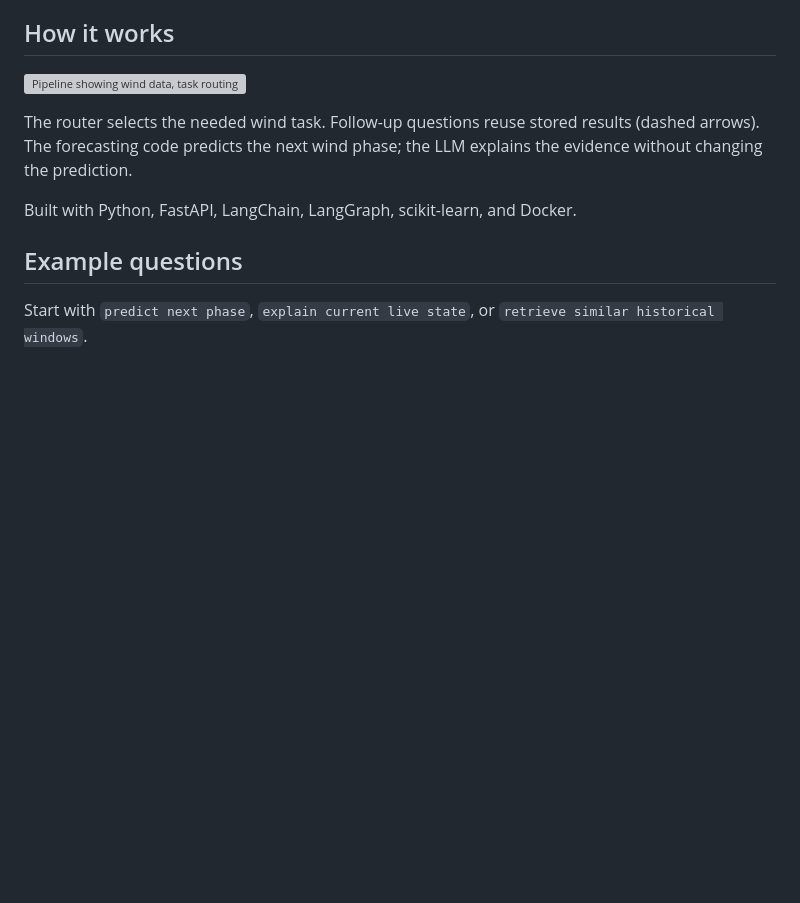
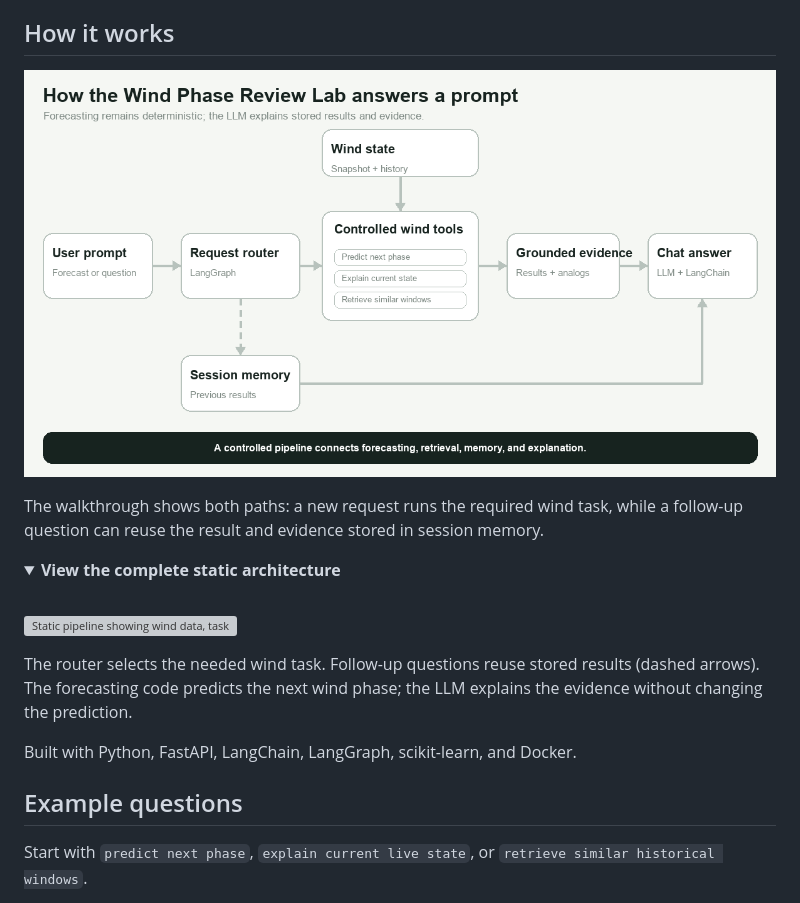
Before and after one commit to nayanananto/wind-phase-review-demo, a Markdown page: README.md, the part around the change. Rendered like a GitHub page; pictures changed too: docs/pipeline_walkthrough.gif (added); folded sections open; blank space fills up the shorter version; grey boxes are pictures that could not be loaded.

Commit message:
Add animated pipeline walkthrough

```diff
--- a/README.md
+++ b/README.md
@@ -22,7 +22,20 @@ The public demo uses a fixed KBOS observation snapshot ending on 11 June 2026 at
 
 ## How it works
 
-![Pipeline showing wind data, task routing, LLM explanations, and session memory](docs/pipeline.svg)
+<p align="center">
+  <img src="docs/pipeline_walkthrough.gif" alt="Animated walkthrough showing a prompt moving through LangGraph routing, controlled wind tools, evidence retrieval, LLM explanation, and session memory" width="100%">
+</p>
+
+The walkthrough shows both paths: a new request runs the required wind task, while
+a follow-up question can reuse the result and evidence stored in session memory.
+
+<details>
+<summary><strong>View the complete static architecture</strong></summary>
+<br>
+
+![Static pipeline showing wind data, task routing, LLM explanations, and session memory](docs/pipeline.svg)
+
+</details>
 
 The router selects the needed wind task. Follow-up questions reuse stored results
 (dashed arrows). The forecasting code predicts the next wind phase; the LLM
```
